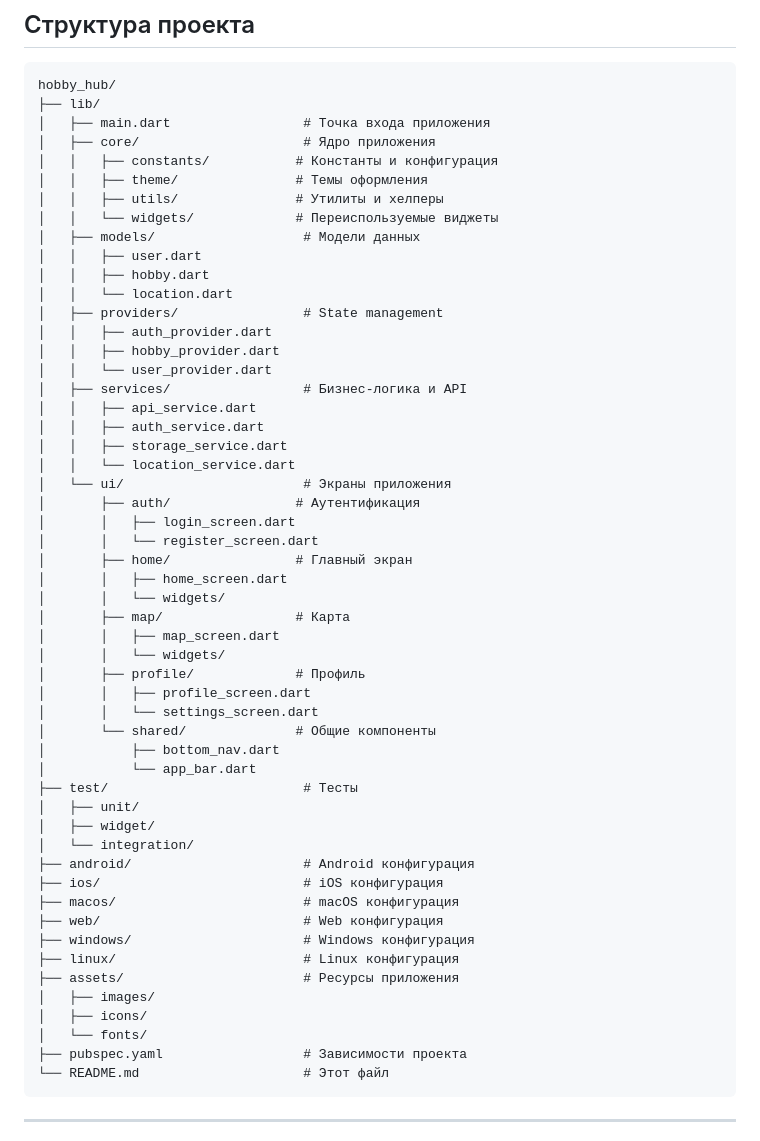
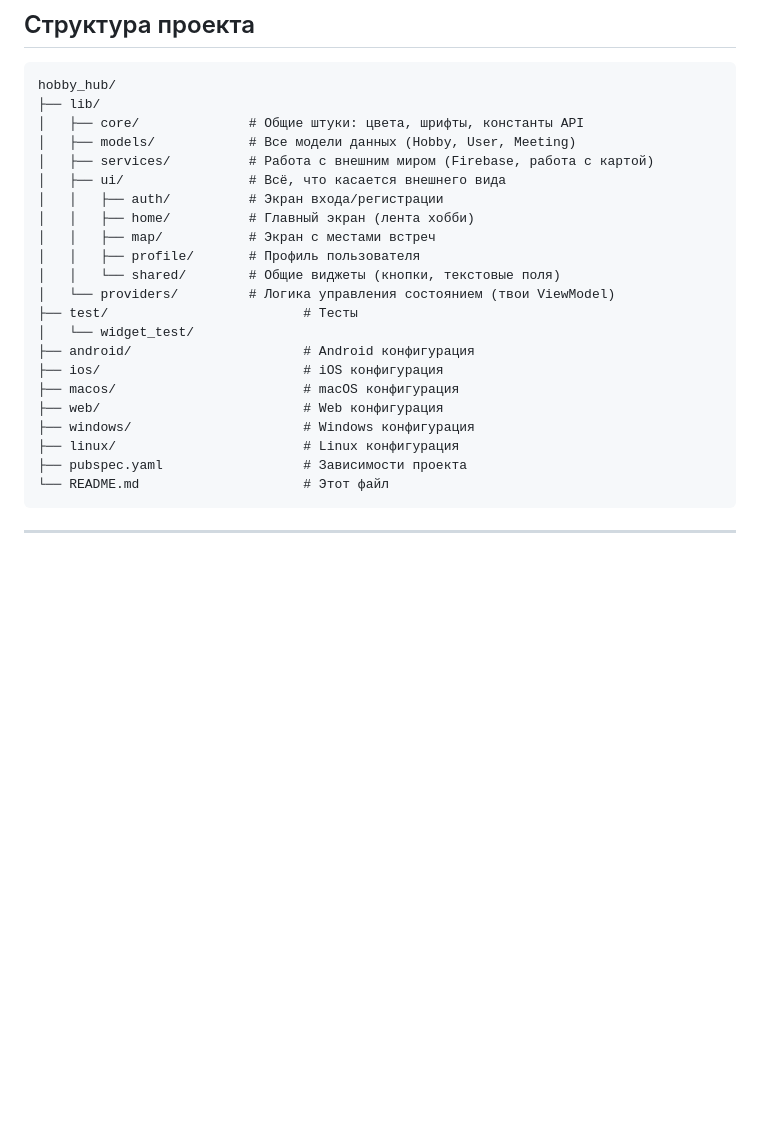
Before and after one commit to Zero-Logic-Education/HobbyHub, a Markdown page: README.md, the part around the change. Drawn GitHub-style; blank space fills up the shorter version.

Commit message:
Revise project structure in README
Updated project structure in README to reflect changes in core components, models, services, UI, and providers.

````diff
--- a/README.md
+++ b/README.md
@@ -302,55 +302,24 @@ flutter build macos --release
 ```
 hobby_hub/
 ├── lib/
-│   ├── main.dart                 # Точка входа приложения
-│   ├── core/                     # Ядро приложения
-│   │   ├── constants/           # Константы и конфигурация
-│   │   ├── theme/               # Темы оформления
-│   │   ├── utils/               # Утилиты и хелперы
-│   │   └── widgets/             # Переиспользуемые виджеты
-│   ├── models/                   # Модели данных
-│   │   ├── user.dart
-│   │   ├── hobby.dart
-│   │   └── location.dart
-│   ├── providers/                # State management
-│   │   ├── auth_provider.dart
-│   │   ├── hobby_provider.dart
-│   │   └── user_provider.dart
-│   ├── services/                 # Бизнес-логика и API
-│   │   ├── api_service.dart
-│   │   ├── auth_service.dart
-│   │   ├── storage_service.dart
-│   │   └── location_service.dart
-│   └── ui/                       # Экраны приложения
-│       ├── auth/                # Аутентификация
-│       │   ├── login_screen.dart
-│       │   └── register_screen.dart
-│       ├── home/                # Главный экран
-│       │   ├── home_screen.dart
-│       │   └── widgets/
-│       ├── map/                 # Карта
-│       │   ├── map_screen.dart
-│       │   └── widgets/
-│       ├── profile/             # Профиль
-│       │   ├── profile_screen.dart
-│       │   └── settings_screen.dart
-│       └── shared/              # Общие компоненты
-│           ├── bottom_nav.dart
-│           └── app_bar.dart
+│   ├── core/              # Общие штуки: цвета, шрифты, константы API
+│   ├── models/            # Все модели данных (Hobby, User, Meeting)
+│   ├── services/          # Работа с внешним миром (Firebase, работа с картой)
+│   ├── ui/                # Всё, что касается внешнего вида
+│   │   ├── auth/          # Экран входа/регистрации
+│   │   ├── home/          # Главный экран (лента хобби)
+│   │   ├── map/           # Экран с местами встреч
+│   │   ├── profile/       # Профиль пользователя
+│   │   └── shared/        # Общие виджеты (кнопки, текстовые поля)
+│   └── providers/         # Логика управления состоянием (твои ViewModel)
 ├── test/                         # Тесты
-│   ├── unit/
-│   ├── widget/
-│   └── integration/
+│   └── widget_test/
 ├── android/                      # Android конфигурация
 ├── ios/                          # iOS конфигурация
 ├── macos/                        # macOS конфигурация
 ├── web/                          # Web конфигурация
 ├── windows/                      # Windows конфигурация
 ├── linux/                        # Linux конфигурация
-├── assets/                       # Ресурсы приложения
-│   ├── images/
-│   ├── icons/
-│   └── fonts/
 ├── pubspec.yaml                  # Зависимости проекта
 └── README.md                     # Этот файл
 ```
````
